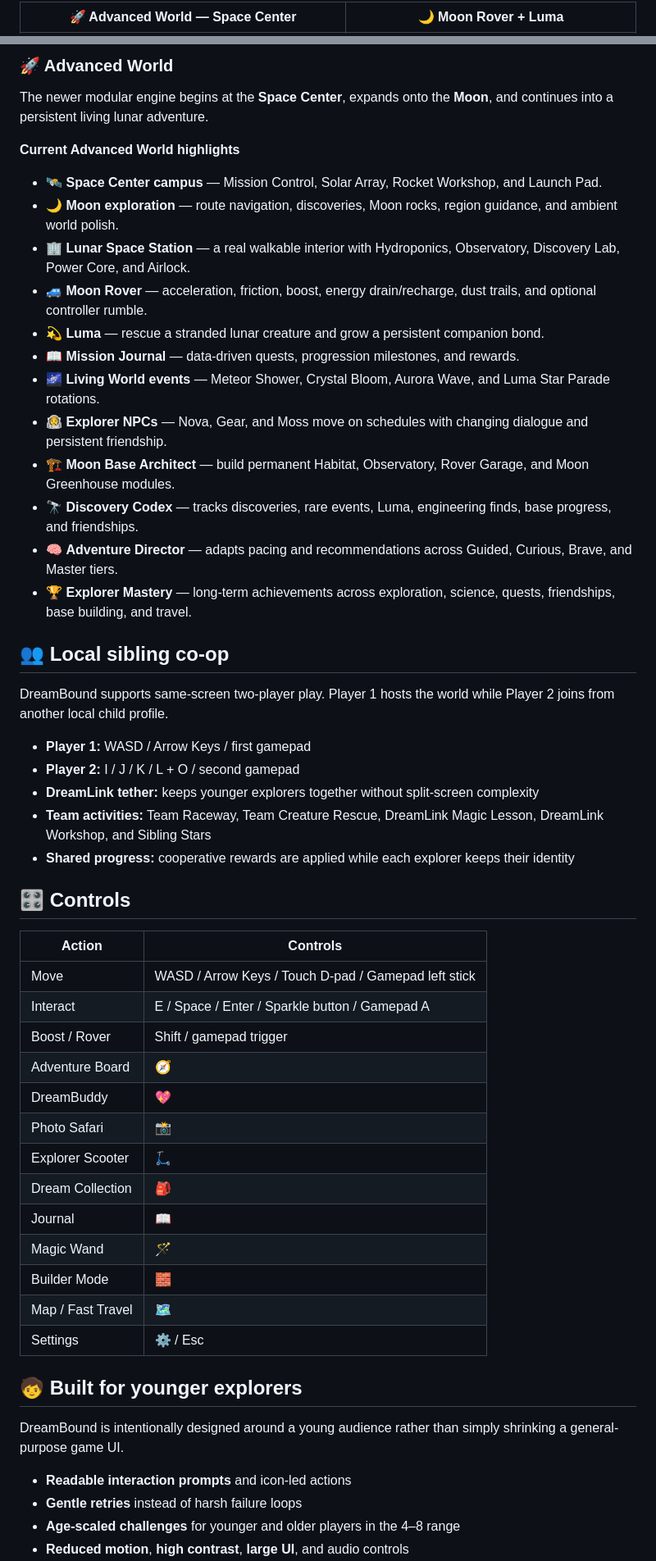
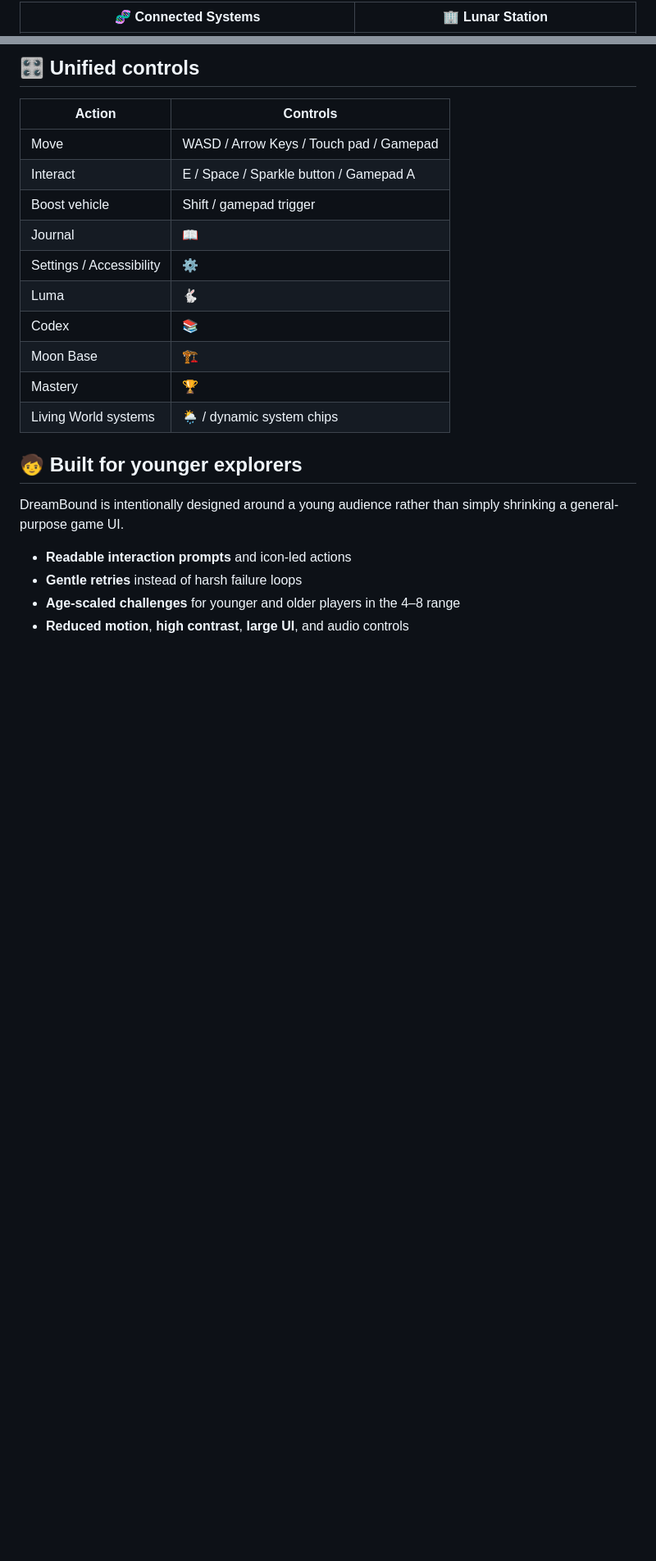
Before and after one commit to DPN-Technology/DreamBound-Adventures, a Markdown page: README.md, 2 parts joined by grey strips. Shown at 82% size. GitHub-like rendering; blank space fills up the shorter version.

Commit message:
docs: remove parallel-game language and show unified runtime

```diff
--- a/README.md
+++ b/README.md
@@ -66,3 +66,3 @@ The goal is simple: **make discovery feel like an adventure instead of homework.
 
-| 🚀 Advanced World — Space Center | 🌙 Moon Rover + Luma |
+| 🧬 Connected Systems | 🏢 Lunar Station |
 | --- | --- |
@@ -141,49 +104,17 @@ Current Storybook systems include:
-### 🚀 Advanced World
-
-The newer modular engine begins at the **Space Center**, expands onto the **Moon**, and continues into a persistent living lunar adventure.
-
-**Current Advanced World highlights**
-
-- 🛰️ **Space Center campus** — Mission Control, Solar Array, Rocket Workshop, and Launch Pad.
-- 🌙 **Moon exploration** — route navigation, discoveries, Moon rocks, region guidance, and ambient world polish.
-- 🏢 **Lunar Space Station** — a real walkable interior with Hydroponics, Observatory, Discovery Lab, Power Core, and Airlock.
-- 🚙 **Moon Rover** — acceleration, friction, boost, energy drain/recharge, dust trails, and optional controller rumble.
-- 💫 **Luma** — rescue a stranded lunar creature and grow a persistent companion bond.
-- 📖 **Mission Journal** — data-driven quests, progression milestones, and rewards.
-- 🌌 **Living World events** — Meteor Shower, Crystal Bloom, Aurora Wave, and Luma Star Parade rotations.
-- 🧑‍🚀 **Explorer NPCs** — Nova, Gear, and Moss move on schedules with changing dialogue and persistent friendship.
-- 🏗️ **Moon Base Architect** — build permanent Habitat, Observatory, Rover Garage, and Moon Greenhouse modules.
-- 🔭 **Discovery Codex** — tracks discoveries, rare events, Luma, engineering finds, base progress, and friendships.
-- 🧠 **Adventure Director** — adapts pacing and recommendations across Guided, Curious, Brave, and Master tiers.
-- 🏆 **Explorer Mastery** — long-term achievements across exploration, science, quests, friendships, base building, and travel.
-
-## 👥 Local sibling co-op
-
-DreamBound supports same-screen two-player play. Player 1 hosts the world while Player 2 joins from another local child profile.
-
-- **Player 1:** WASD / Arrow Keys / first gamepad
-- **Player 2:** I / J / K / L + O / second gamepad
-- **DreamLink tether:** keeps younger explorers together without split-screen complexity
-- **Team activities:** Team Raceway, Team Creature Rescue, DreamLink Magic Lesson, DreamLink Workshop, and Sibling Stars
-- **Shared progress:** cooperative rewards are applied while each explorer keeps their identity
-
-## 🎛️ Controls
+## 🎛️ Unified controls
 
 | Action | Controls |
 | --- | --- |
-| Move | WASD / Arrow Keys / Touch D-pad / Gamepad left stick |
-| Interact | E / Space / Enter / Sparkle button / Gamepad A |
-| Boost / Rover | Shift / gamepad trigger |
-| Adventure Board | 🧭 |
-| DreamBuddy | 💖 |
-| Photo Safari | 📸 |
-| Explorer Scooter | 🛴 |
-| Dream Collection | 🎒 |
+| Move | WASD / Arrow Keys / Touch pad / Gamepad |
+| Interact | E / Space / Sparkle button / Gamepad A |
+| Boost vehicle | Shift / gamepad trigger |
 | Journal | 📖 |
-| Magic Wand | 🪄 |
-| Builder Mode | 🧱 |
-| Map / Fast Travel | 🗺️ |
-| Settings | ⚙️ / Esc |
+| Settings / Accessibility | ⚙️ |
+| Luma | 🐇 |
+| Codex | 📚 |
+| Moon Base | 🏗️ |
+| Mastery | 🏆 |
+| Living World systems | 🌦️ / dynamic system chips |
 
 ## 🧒 Built for younger explorers
 
```
Also changed, not shown: other parts of README.md (+13 -50 lines).
